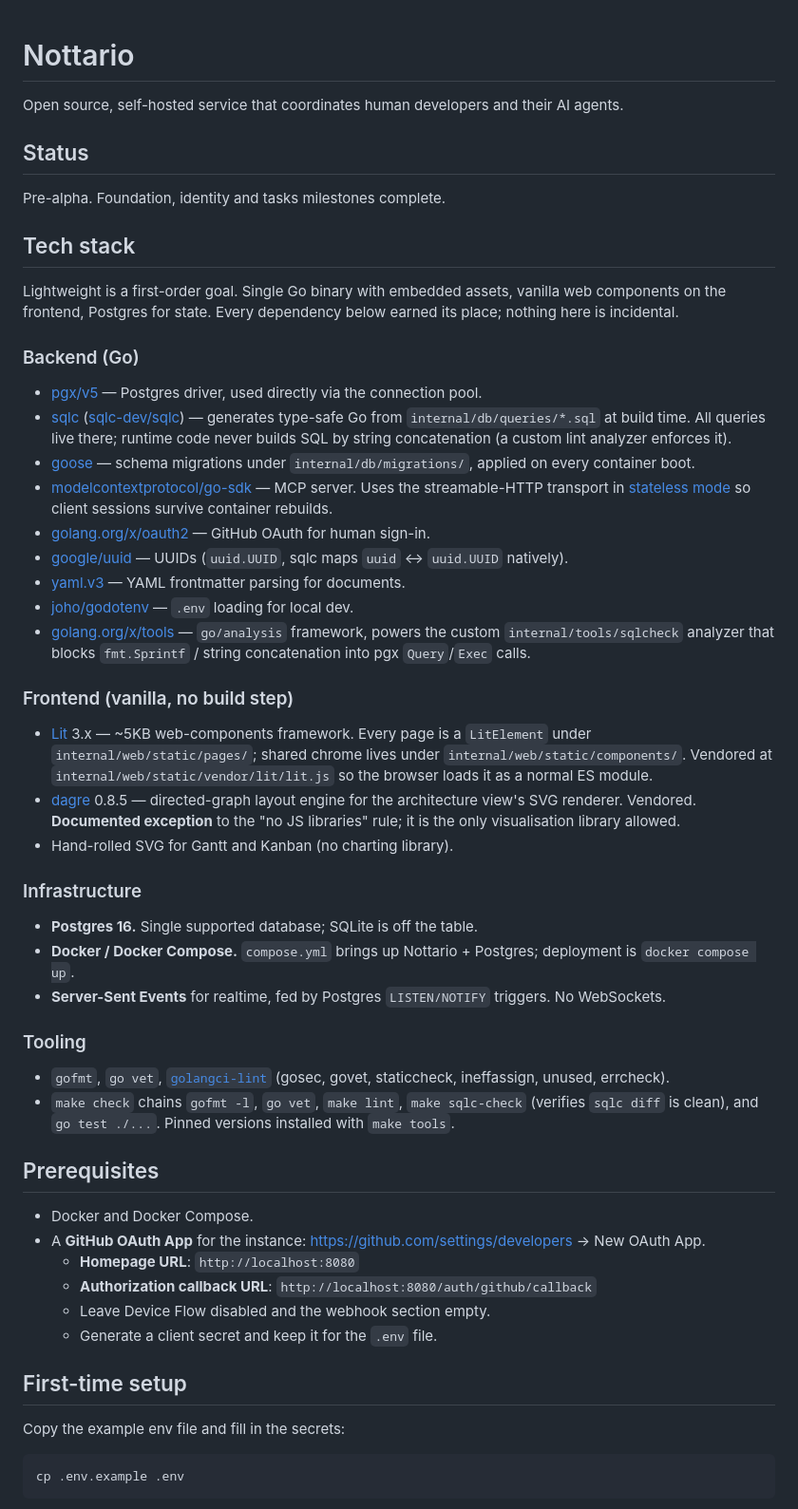
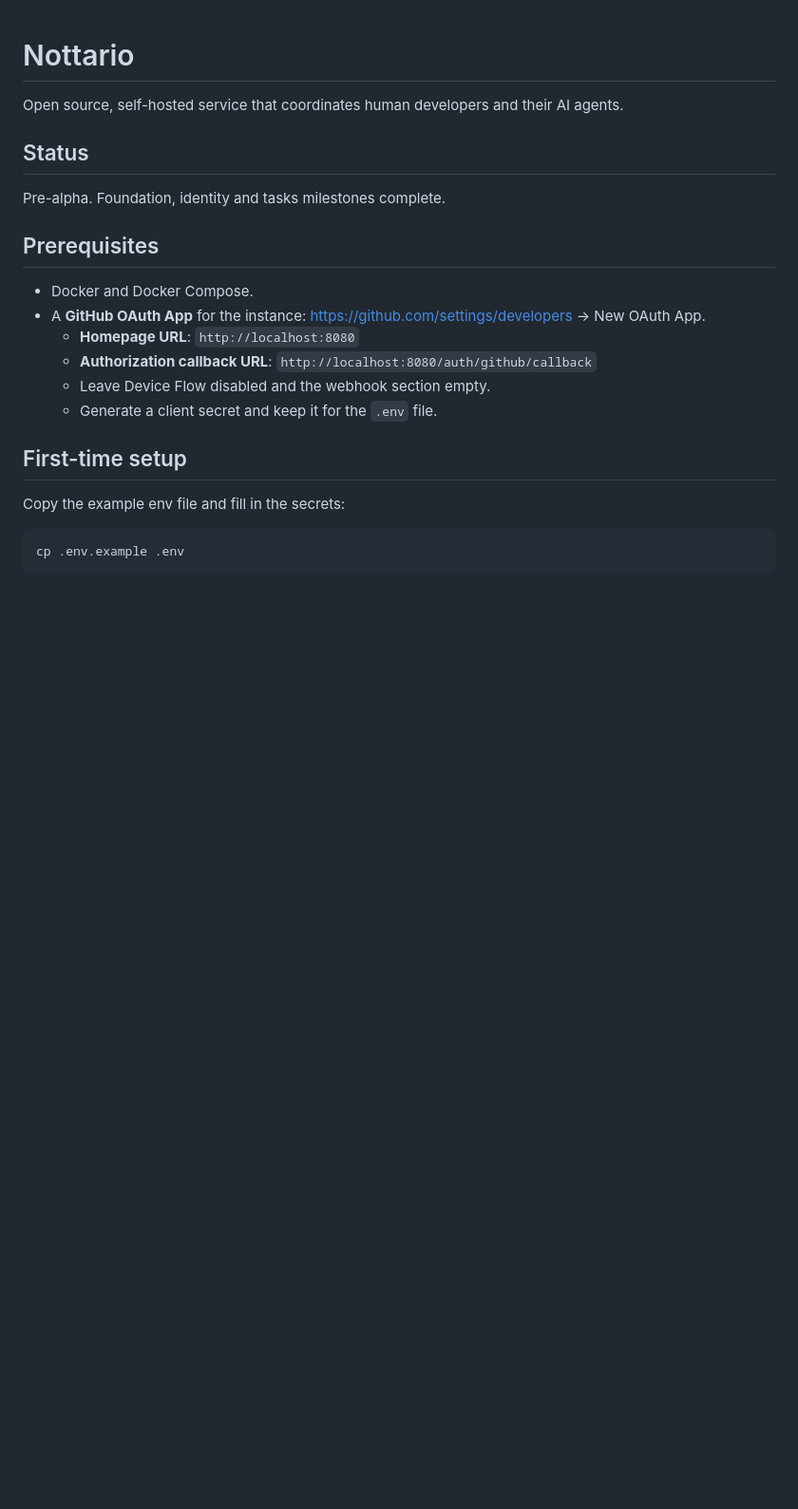
Before and after one commit to neverbot/nottario, a Markdown page: readme.md, the part around one of its changes. Shown at 95% size. Drawn GitHub-style; blank space fills up the shorter version.

Commit message:
docs(readme): move tech stack before license and tighten to one-line entries

```diff
--- a/readme.md
+++ b/readme.md
@@ -6,41 +6,6 @@ and their AI agents.
 ## Status
 
 Pre-alpha. Foundation, identity and tasks milestones complete.
-
-## Tech stack
-
-Lightweight is a first-order goal. Single Go binary with embedded
-assets, vanilla web components on the frontend, Postgres for state.
-Every dependency below earned its place; nothing here is incidental.
-
-### Backend (Go)
-
-- [pgx/v5](https://github.com/jackc/pgx) — Postgres driver, used directly via the connection pool.
-- [sqlc](https://sqlc.dev) ([sqlc-dev/sqlc](https://github.com/sqlc-dev/sqlc)) — generates type-safe Go from `internal/db/queries/*.sql` at build time. All queries live there; runtime code never builds SQL by string concatenation (a custom lint analyzer enforces it).
-- [goose](https://github.com/pressly/goose) — schema migrations under `internal/db/migrations/`, applied on every container boot.
-- [modelcontextprotocol/go-sdk](https://github.com/modelcontextprotocol/go-sdk) — MCP server. Uses the streamable-HTTP transport in [stateless mode](https://pkg.go.dev/github.com/modelcontextprotocol/go-sdk/mcp#StreamableHTTPOptions) so client sessions survive container rebuilds.
-- [golang.org/x/oauth2](https://pkg.go.dev/golang.org/x/oauth2) — GitHub OAuth for human sign-in.
-- [google/uuid](https://github.com/google/uuid) — UUIDs (`uuid.UUID`, sqlc maps `uuid` ↔ `uuid.UUID` natively).
-- [yaml.v3](https://pkg.go.dev/gopkg.in/yaml.v3) — YAML frontmatter parsing for documents.
-- [joho/godotenv](https://github.com/joho/godotenv) — `.env` loading for local dev.
-- [golang.org/x/tools](https://pkg.go.dev/golang.org/x/tools) — `go/analysis` framework, powers the custom `internal/tools/sqlcheck` analyzer that blocks `fmt.Sprintf` / string concatenation into pgx `Query`/`Exec` calls.
-
-### Frontend (vanilla, no build step)
-
-- [Lit](https://lit.dev) 3.x — ~5KB web-components framework. Every page is a `LitElement` under `internal/web/static/pages/`; shared chrome lives under `internal/web/static/components/`. Vendored at `internal/web/static/vendor/lit/lit.js` so the browser loads it as a normal ES module.
-- [dagre](https://github.com/dagrejs/dagre) 0.8.5 — directed-graph layout engine for the architecture view's SVG renderer. Vendored. **Documented exception** to the "no JS libraries" rule; it is the only visualisation library allowed.
-- Hand-rolled SVG for Gantt and Kanban (no charting library).
-
-### Infrastructure
-
-- **Postgres 16.** Single supported database; SQLite is off the table.
-- **Docker / Docker Compose.** `compose.yml` brings up Nottario + Postgres; deployment is `docker compose up`.
-- **Server-Sent Events** for realtime, fed by Postgres `LISTEN/NOTIFY` triggers. No WebSockets.
-
-### Tooling
-
-- `gofmt`, `go vet`, [`golangci-lint`](https://golangci-lint.run) (gosec, govet, staticcheck, ineffassign, unused, errcheck).
-- `make check` chains `gofmt -l`, `go vet`, `make lint`, `make sqlc-check` (verifies `sqlc diff` is clean), and `go test ./...`. Pinned versions installed with `make tools`.
 
 ## Prerequisites
 
```
Also changed, not shown: other parts of readme.md (+28 -0 lines).
